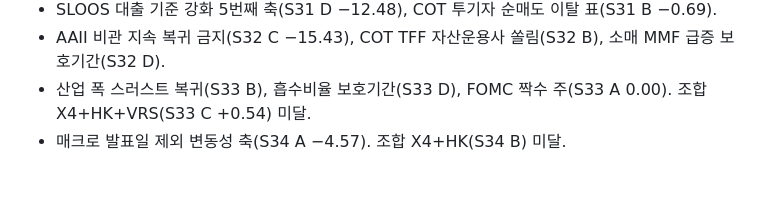
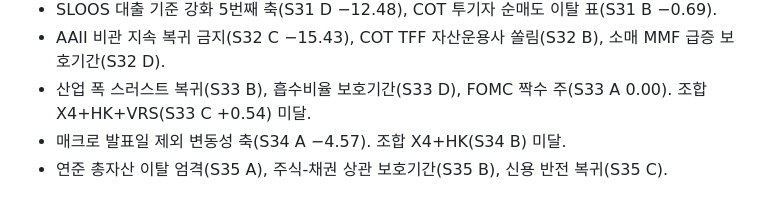
Before and after one commit to achl0902-web/back-testing, a Markdown page: qld/research/ELEMENTS.md, the part around the change. Drawn GitHub-style.

Commit message:
ELEMENTS after S35

```diff
--- a/qld/research/ELEMENTS.md
+++ b/qld/research/ELEMENTS.md
@@ -33,3 +33,4 @@
 - AAII 비관 지속 복귀 금지(S32 C −15.43), COT TFF 자산운용사 쏠림(S32 B), 소매 MMF 급증 보호기간(S32 D).
 - 산업 폭 스러스트 복귀(S33 B), 흡수비율 보호기간(S33 D), FOMC 짝수 주(S33 A 0.00). 조합 X4+HK+VRS(S33 C +0.54) 미달.
 - 매크로 발표일 제외 변동성 축(S34 A −4.57). 조합 X4+HK(S34 B) 미달.
+- 연준 총자산 이탈 엄격(S35 A), 주식-채권 상관 보호기간(S35 B), 신용 반전 복귀(S35 C).
```
